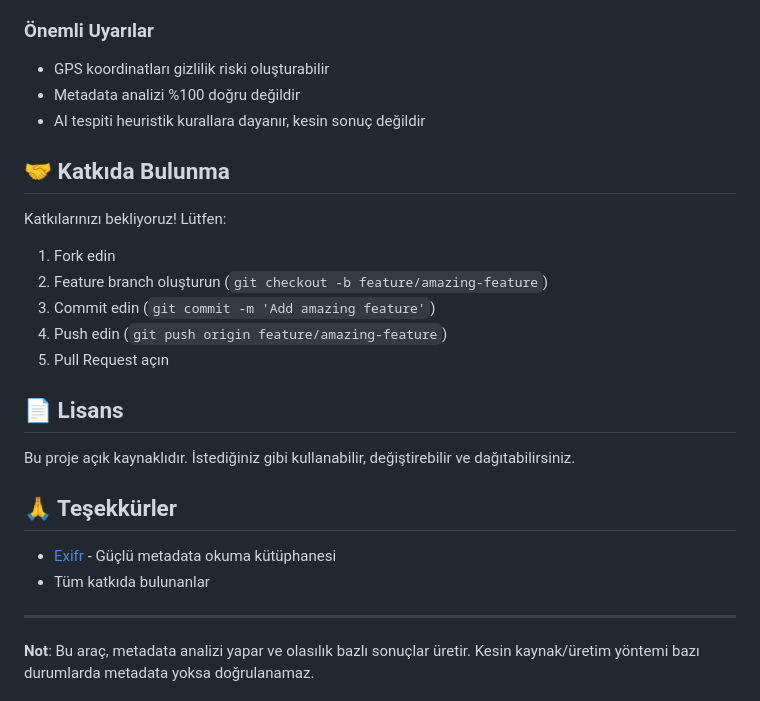
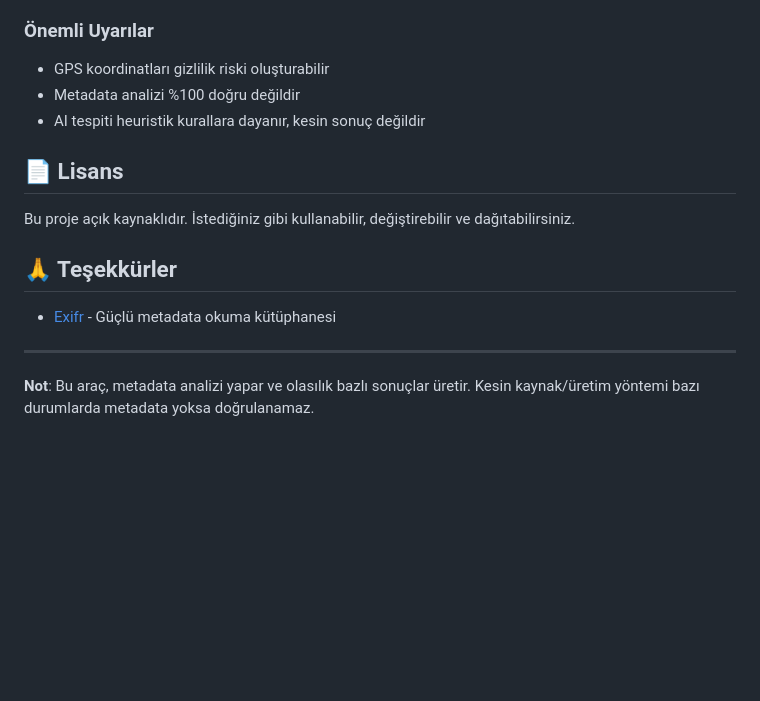
Before and after one commit to koraygns/image-metadata-detective, a Markdown page: README.md, the part around the change. GitHub-like rendering; blank space fills up the shorter version.

Commit message:
Update README with new project description and features

```diff
--- a/README.md
+++ b/README.md
@@ -155,15 +155,6 @@ Program, aşağıdaki faktörlere göre AI olasılığını hesaplar:
 - Metadata analizi %100 doğru değildir
 - AI tespiti heuristik kurallara dayanır, kesin sonuç değildir
 
-## 🤝 Katkıda Bulunma
-
-Katkılarınızı bekliyoruz! Lütfen:
-1. Fork edin
-2. Feature branch oluşturun (`git checkout -b feature/amazing-feature`)
-3. Commit edin (`git commit -m 'Add amazing feature'`)
-4. Push edin (`git push origin feature/amazing-feature`)
-5. Pull Request açın
-
 ## 📄 Lisans
 
 Bu proje açık kaynaklıdır. İstediğiniz gibi kullanabilir, değiştirebilir ve dağıtabilirsiniz.
@@ -171,7 +162,6 @@ Bu proje açık kaynaklıdır. İstediğiniz gibi kullanabilir, değiştirebilir
 ## 🙏 Teşekkürler
 
 - [Exifr](https://github.com/MikeKovarik/exifr) - Güçlü metadata okuma kütüphanesi
-- Tüm katkıda bulunanlar
 
 ---
 
```
